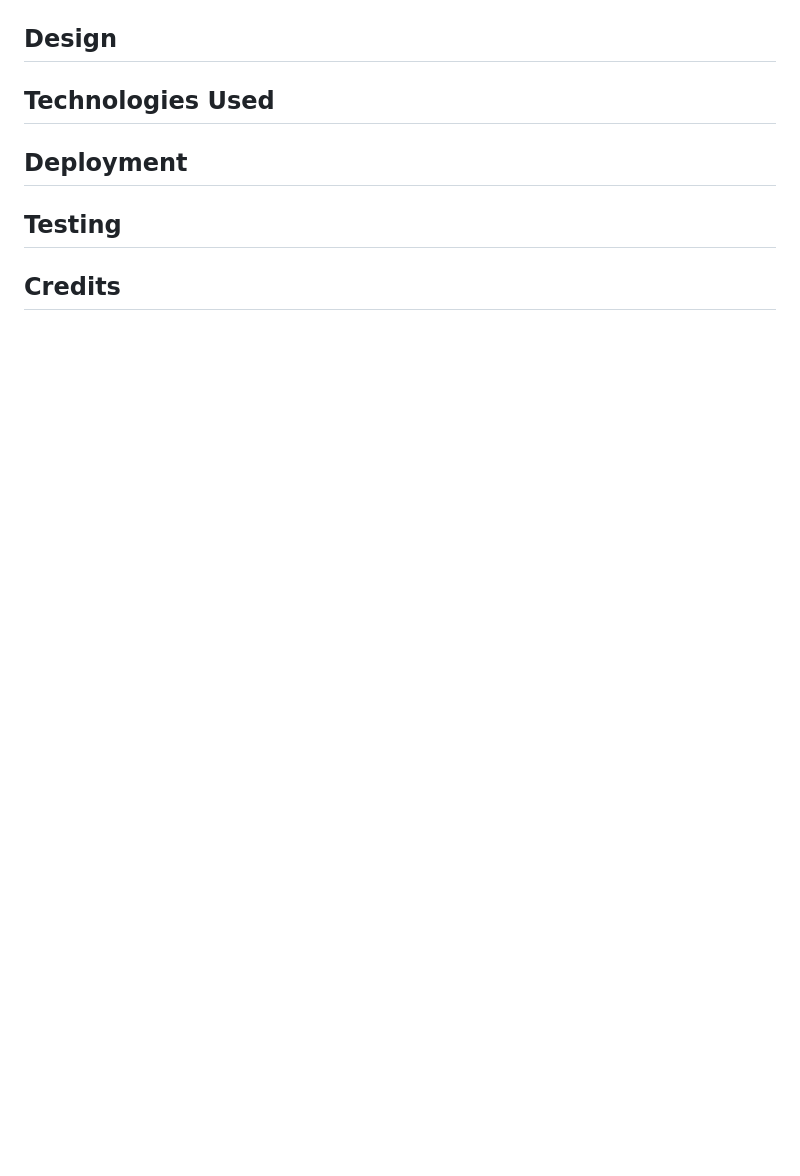
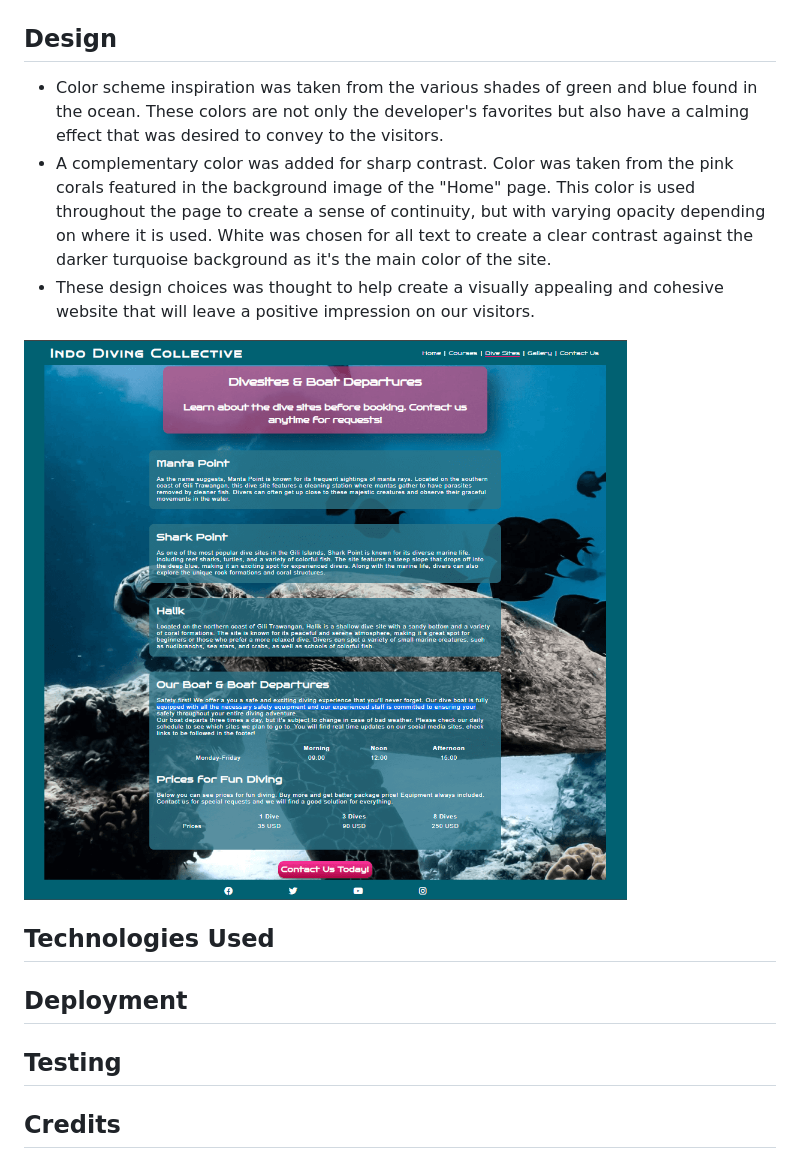
Before and after one commit to DebbieBergstrom/CI_PP1_DS, a Markdown page: README.md, the part around the change. GitHub-like rendering; pictures changed too: docs/screenshots/screenshot_color_scheme.png (added); blank space fills up the shorter version.

Commit message:
Add info about design choices and color scheme image

```diff
--- a/README.md
+++ b/README.md
@@ -186,7 +186,11 @@ The banner contains:
 
 ## **Design**
 
+- Color scheme inspiration was taken from the various shades of green and blue found in the ocean. These colors are not only the developer's favorites but also have a calming effect that was desired to convey to the visitors.
+- A complementary color was added for sharp contrast. Color was taken from the pink corals featured in the background image of the "Home" page. This color is used throughout the page to create a sense of continuity, but with varying opacity depending on where it is used. White was chosen for all text to create a clear contrast against the darker turquoise background as it's the main color of the site.
+- These design choices was thought to help create a visually appealing and cohesive website that will leave a positive impression on our visitors.
 
+![](/docs/screenshots/screenshot_color_scheme.png)
 
 ## **Technologies Used**
 
```
